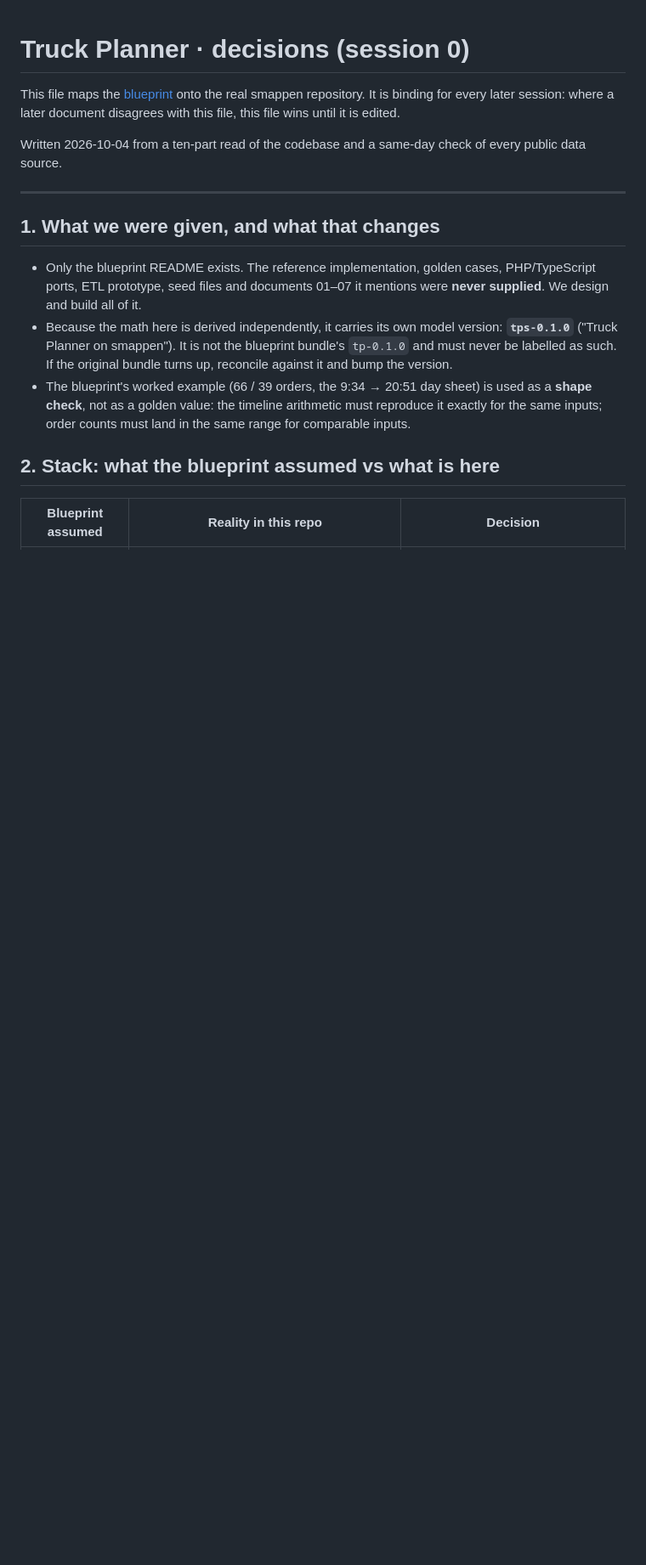
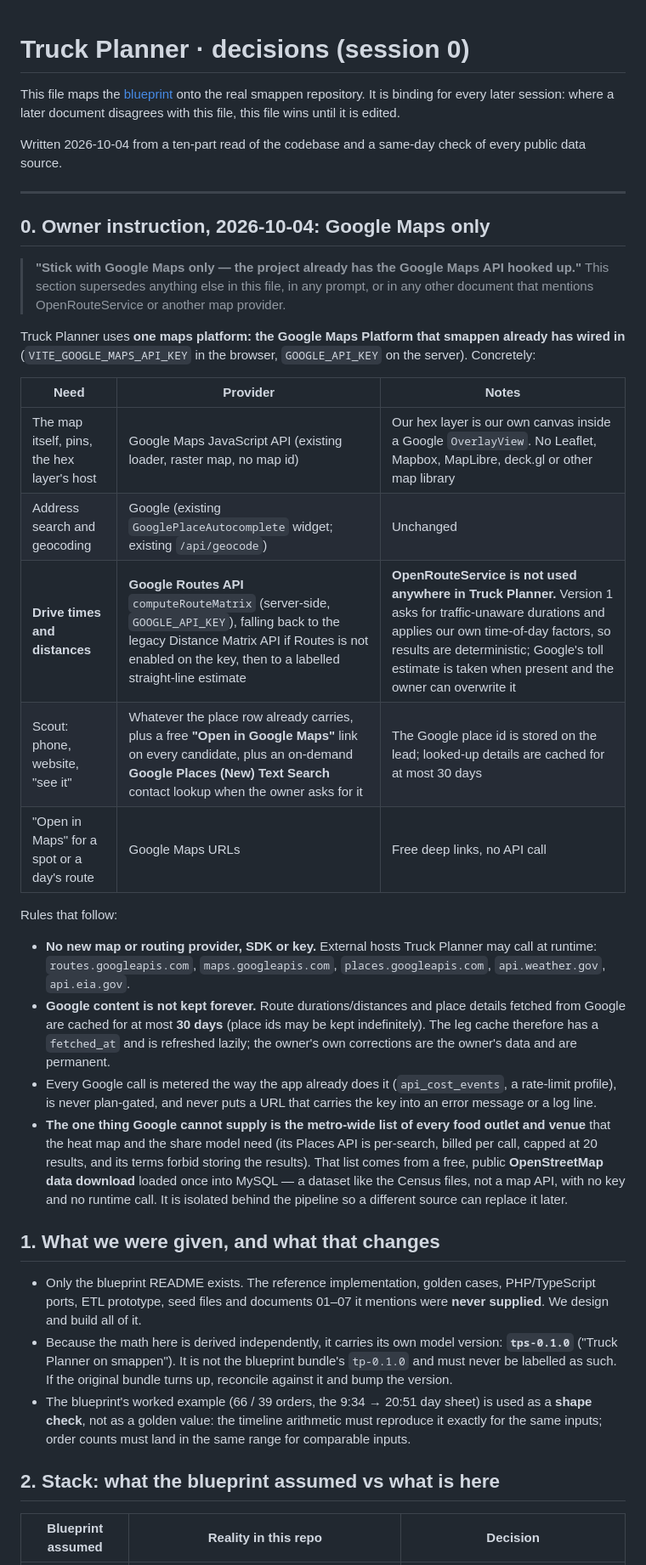
Before and after one commit to usaproduce/smappen, a Markdown page: docs/truck-planner/DECISIONS.md, the part around one of its changes. Shown at 85% size. GitHub-like rendering; blank space fills up the shorter version.

```diff
--- a/docs/truck-planner/DECISIONS.md
+++ b/docs/truck-planner/DECISIONS.md
@@ -6,6 +6,38 @@ session: where a later document disagrees with this file, this file wins until i
 Written 2026-10-04 from a ten-part read of the codebase and a same-day check of every public data source.
 
 ---
+
+## 0. Owner instruction, 2026-10-04: Google Maps only
+
+> **"Stick with Google Maps only — the project already has the Google Maps API hooked up."**
+> This section supersedes anything else in this file, in any prompt, or in any other document that mentions
+> OpenRouteService or another map provider.
+
+Truck Planner uses **one maps platform: the Google Maps Platform that smappen already has wired in**
+(`VITE_GOOGLE_MAPS_API_KEY` in the browser, `GOOGLE_API_KEY` on the server). Concretely:
+
+| Need | Provider | Notes |
+|---|---|---|
+| The map itself, pins, the hex layer's host | Google Maps JavaScript API (existing loader, raster map, no map id) | Our hex layer is our own canvas inside a Google `OverlayView`. No Leaflet, Mapbox, MapLibre, deck.gl or other map library |
+| Address search and geocoding | Google (existing `GooglePlaceAutocomplete` widget; existing `/api/geocode`) | Unchanged |
+| **Drive times and distances** | **Google Routes API** `computeRouteMatrix` (server-side, `GOOGLE_API_KEY`), falling back to the legacy Distance Matrix API if Routes is not enabled on the key, then to a labelled straight-line estimate | **OpenRouteService is not used anywhere in Truck Planner.** Version 1 asks for traffic-unaware durations and applies our own time-of-day factors, so results are deterministic; Google's toll estimate is taken when present and the owner can overwrite it |
+| Scout: phone, website, "see it" | Whatever the place row already carries, plus a free **"Open in Google Maps"** link on every candidate, plus an on-demand **Google Places (New) Text Search** contact lookup when the owner asks for it | The Google place id is stored on the lead; looked-up details are cached for at most 30 days |
+| "Open in Maps" for a spot or a day's route | Google Maps URLs | Free deep links, no API call |
+
+Rules that follow:
+
+- **No new map or routing provider, SDK or key.** External hosts Truck Planner may call at runtime:
+  `routes.googleapis.com`, `maps.googleapis.com`, `places.googleapis.com`, `api.weather.gov`, `api.eia.gov`.
+- **Google content is not kept forever.** Route durations/distances and place details fetched from Google are
+  cached for at most **30 days** (place ids may be kept indefinitely). The leg cache therefore has a
+  `fetched_at` and is refreshed lazily; the owner's own corrections are the owner's data and are permanent.
+- Every Google call is metered the way the app already does it (`api_cost_events`, a rate-limit profile), is
+  never plan-gated, and never puts a URL that carries the key into an error message or a log line.
+- **The one thing Google cannot supply is the metro-wide list of every food outlet and venue** that the heat map
+  and the share model need (its Places API is per-search, billed per call, capped at 20 results, and its terms
+  forbid storing the results). That list comes from a free, public **OpenStreetMap data download** loaded once
+  into MySQL — a dataset like the Census files, not a map API, with no key and no runtime call. It is isolated
+  behind the pipeline so a different source can replace it later.
 
 ## 1. What we were given, and what that changes
 
```
Also changed, not shown: other parts of docs/truck-planner/DECISIONS.md (+31 -13 lines).
